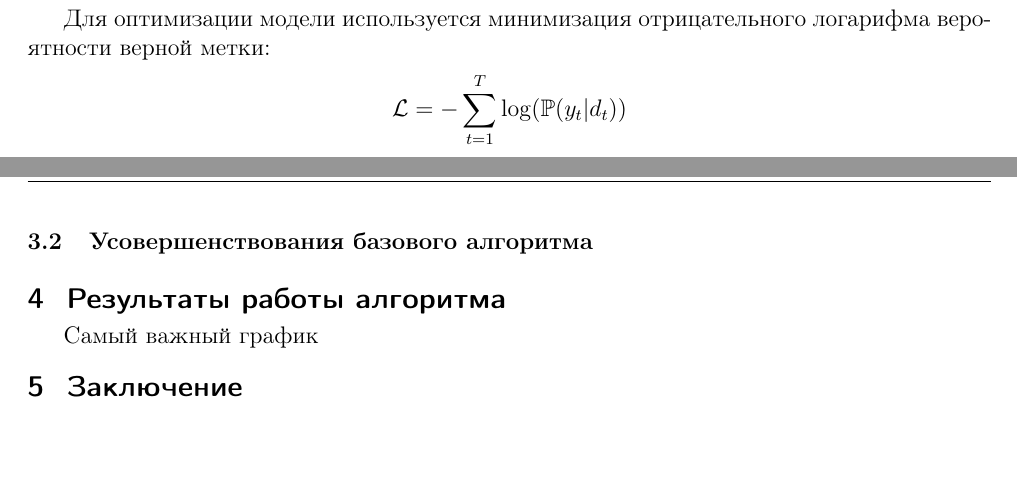
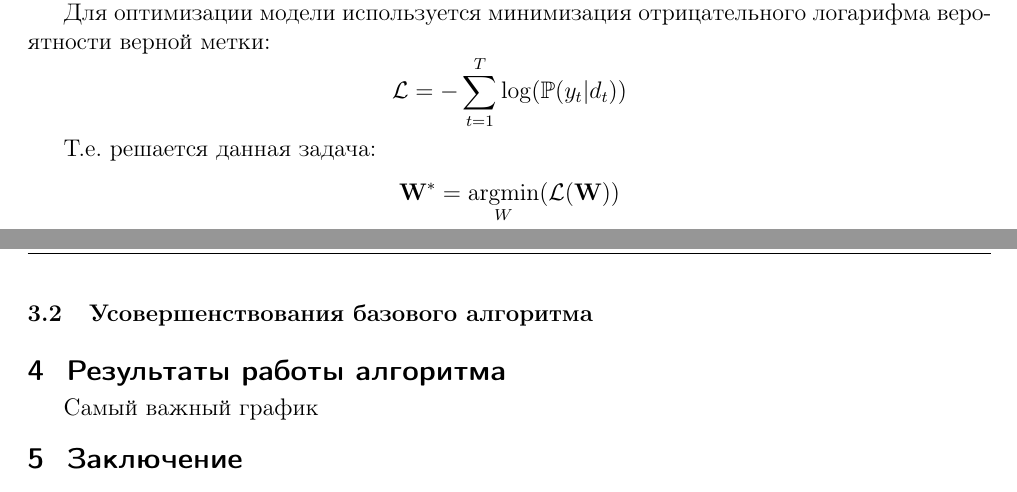
Before and after one commit to Intelligent-Systems-Phystech/2019-Project-46, a LaTeX document (Severilov2019SymbolsInTexts/Severilov2019SymbolsInTexts.tex): two parts of pages 3 and 4 of 4, joined at a grey line, cut so that both start at the same text, the shorter picture padded with empty space. Compiled offline with pdfLaTeX.

Commit message:
some changes in base algo

```diff
--- a/Severilov2019SymbolsInTexts/Severilov2019SymbolsInTexts.tex
+++ b/Severilov2019SymbolsInTexts/Severilov2019SymbolsInTexts.tex
@@ -90,6 +90,9 @@ $$\mathbb{P}(y_t = k| d_t) = \cfrac{e^{W_kd_\text{t}}}{\sum_{\tilde{k}\in K}e^{W
 Для оптимизации модели используется минимизация отрицательного логарифма вероятности верной метки:
 $$\mathcal{L} = -\sum_{t=1}^{T}\log(\mathbb{P}(y_t|d_t))$$
 
+Т.е. решается данная задача:
+$$\textbf{W}^* = \underset{W}{\text{argmin}}(\mathcal{L}(\textbf{W}))$$
+
 
 \paragraph{Усовершенствования базового алгоритма}
 
```
Also changed, not shown: Severilov2019SymbolsInTexts/Severilov2019SymbolsInTexts.pdf, 3 other files.
